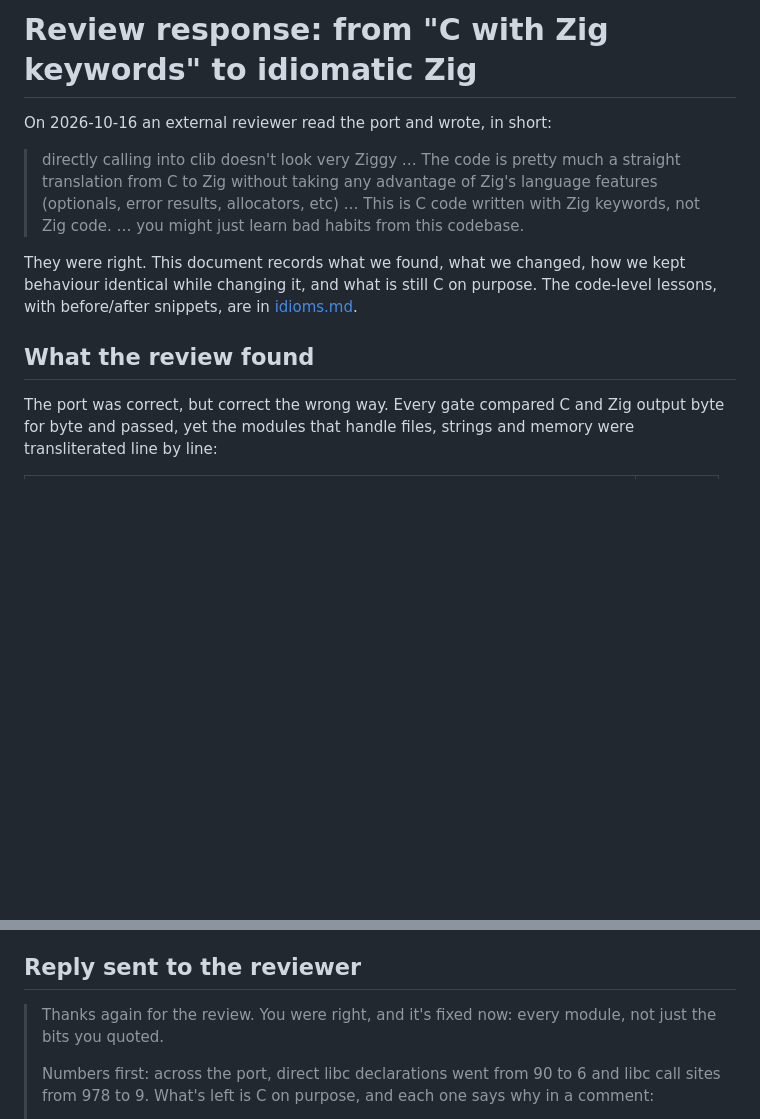
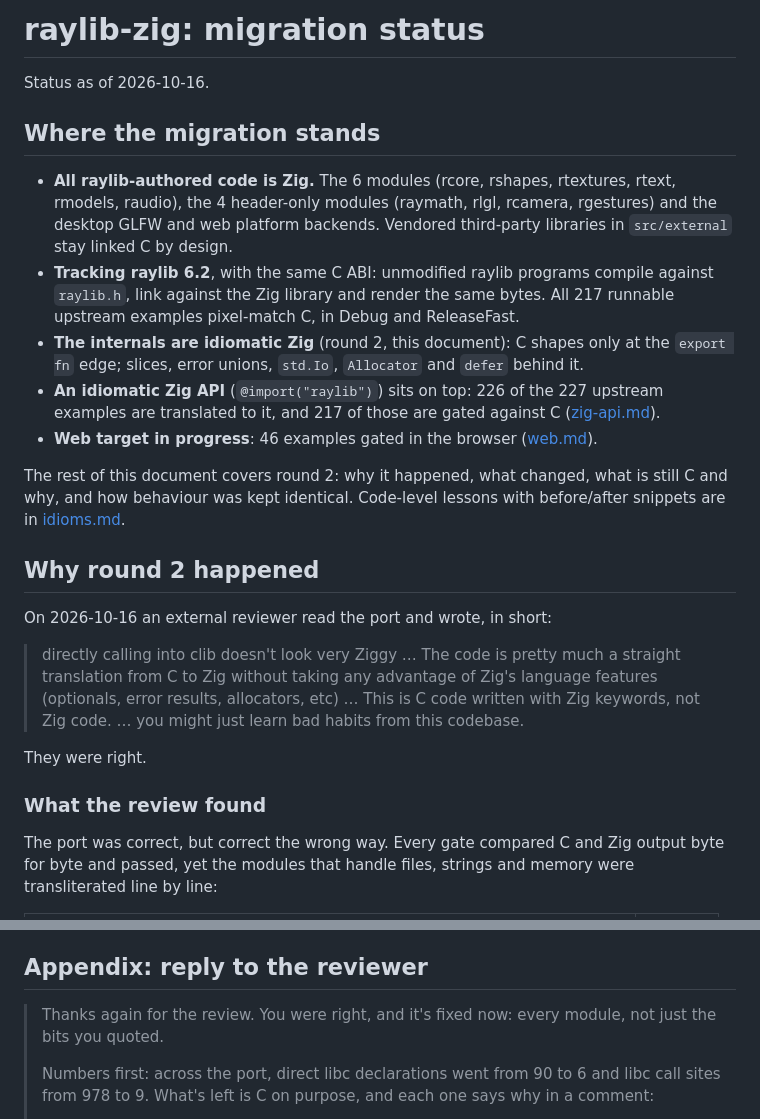
Before and after one commit to algorisys-oss/raylib-zig-port, a Markdown page: docs/migration-status.md, 2 parts joined by grey strips. GitHub-like rendering; blank space fills up the shorter version.

Commit message:
docs: rename review-response.md to migration-status.md; lead with overall status
Co-Authored-By: Claude Opus 5.5 <noreply@anthropic.com>

```diff
--- a/docs/review-response.md
+++ b/docs/migration-status.md
@@ -1,4 +1,31 @@
-# Review response: from "C with Zig keywords" to idiomatic Zig
+# raylib-zig: migration status
+
+Status as of 2026-10-16.
+
+## Where the migration stands
+
+- **All raylib-authored code is Zig.** The 6 modules (rcore, rshapes,
+  rtextures, rtext, rmodels, raudio), the 4 header-only modules (raymath,
+  rlgl, rcamera, rgestures) and the desktop GLFW and web platform backends.
+  Vendored third-party libraries in `src/external` stay linked C by design.
+- **Tracking raylib 6.2**, with the same C ABI: unmodified raylib programs
+  compile against `raylib.h`, link against the Zig library and render the
+  same bytes. All 217 runnable upstream examples pixel-match C, in Debug and
+  ReleaseFast.
+- **The internals are idiomatic Zig** (round 2, this document): C shapes
+  only at the `export fn` edge; slices, error unions, `std.Io`, `Allocator`
+  and `defer` behind it.
+- **An idiomatic Zig API** (`@import("raylib")`) sits on top: 226 of the 227
+  upstream examples are translated to it, and 217 of those are gated against
+  C ([zig-api.md](zig-api.md)).
+- **Web target in progress**: 46 examples gated in the browser
+  ([web.md](web.md)).
+
+The rest of this document covers round 2: why it happened, what changed,
+what is still C and why, and how behaviour was kept identical. Code-level
+lessons with before/after snippets are in [idioms.md](idioms.md).
+
+## Why round 2 happened
 
 On 2026-10-16 an external reviewer read the port and wrote, in short:
 
@@ -8,12 +35,9 @@ On 2026-10-16 an external reviewer read the port and wrote, in short:
 > code written with Zig keywords, not Zig code. … you might just learn bad
 > habits from this codebase.
 
-They were right. This document records what we found, what we changed, how
-we kept behaviour identical while changing it, and what is still C on
-purpose. The code-level lessons, with before/after snippets, are in
-[idioms.md](idioms.md).
+They were right.
 
-## What the review found
+### What the review found
 
 The port was correct, but correct the wrong way. Every gate compared C and
 Zig output byte for byte and passed, yet the modules that handle files,
@@ -176,7 +200,7 @@ reads undefined memory, are listed in [compatibility.md](compatibility.md) §5.
 - Run `python3 tools/idiomaudit.py` before committing. If a count goes up,
   the change brought back a C idiom.
 
-## Reply sent to the reviewer
+## Appendix: reply to the reviewer
 
 > Thanks again for the review. You were right, and it's fixed now: every
 > module, not just the bits you quoted.
```
